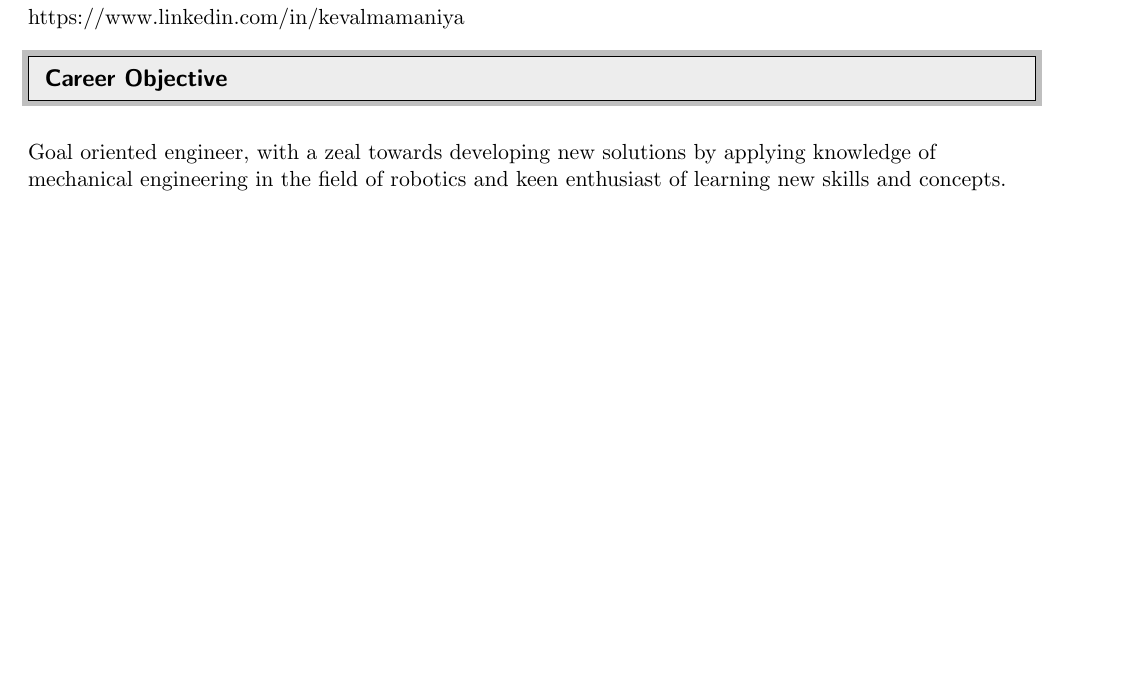
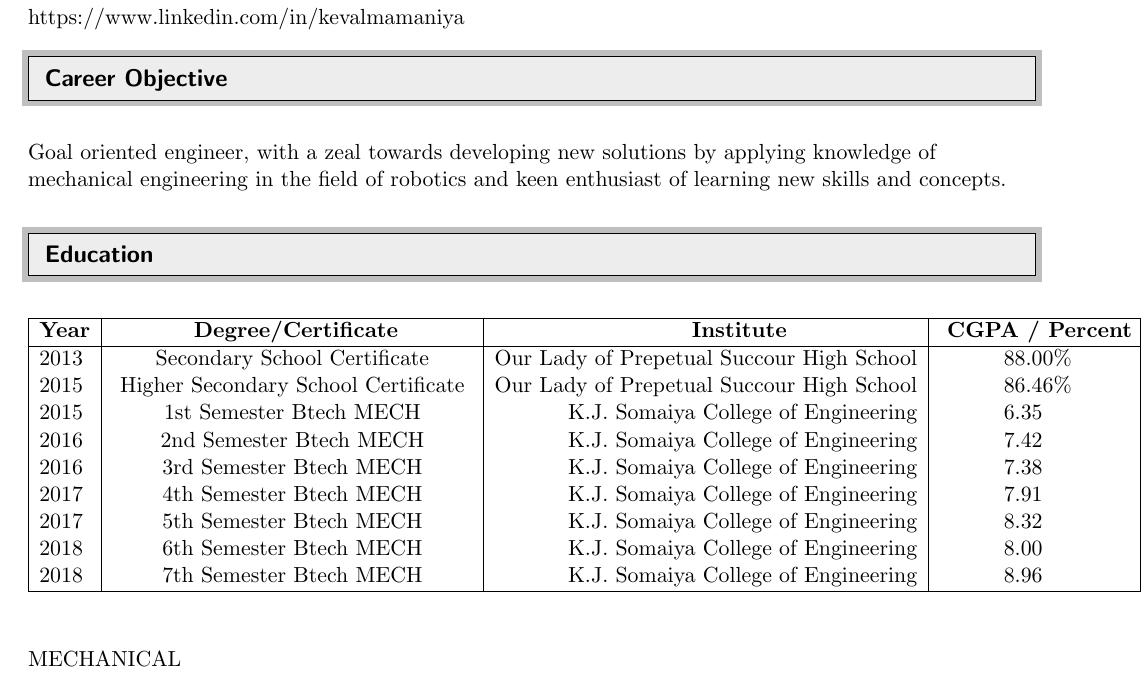
Before and after one commit to keval56/Keval_resume, a LaTeX CV (Keval_resume.tex): part of the page, cut so that both start at the same text, the shorter picture padded with empty space. Compiled offline with pdfLaTeX.

Commit message:
Updated Education table

```diff
--- a/Keval_resume.tex
+++ b/Keval_resume.tex
@@ -73,5 +73,30 @@ Linkedin : https://www.linkedin.com/in/kevalmamaniya
 \resheading{Career Objective}
 \textbf{}  \\
 Goal oriented engineer, with a zeal towards developing new solutions by applying knowledge of mechanical engineering in the field of robotics and keen enthusiast of learning new skills and concepts.\\
+%-------------------Education--------------------------------------------------
+\resheading{Education}
+
+\begin{table}[h!]
+	\begin{center}
+		\begin{tabular}{|l|c|r|l|} % <-- Alignments: 1st column left, 2nd middle and 3rd right, with vertical lines in between
+			\hline
+			\hspace{0.2cm}\textbf{Year}\hspace{0.2cm} &\hspace{0.2cm} \textbf{Degree/Certificate}\hspace{0.2cm} &\hspace{0.2cm} \textbf{Institute}\hspace{2.5cm} &\hspace{0.2cm} \textbf{CGPA / Percent }\hspace{0.2cm}\\
+			\hline
+			\hspace{0.2cm}2013 & \hspace{0.2cm} Secondary School Certificate \hspace{0.2cm} & \hspace{0.2cm}Our Lady of Prepetual Succour High School\hspace{0.2cm} & \hspace{1.2cm} 88.00\% \hspace{0.2cm}\\
+			\hspace{0.2cm}2015 & \hspace{0.2cm} Higher Secondary School Certificate \hspace{0.2cm} & \hspace{0.2cm}Our Lady of Prepetual Succour High School\hspace{0.2cm} & \hspace{1.2cm} 86.46\% \hspace{0.2cm}\\
+			\hspace{0.2cm}2015 & \hspace{0.2cm} 1st Semester Btech  MECH \hspace{0.2cm} &\hspace{0.2cm}K.J. Somaiya College of Engineering\hspace{0.2cm} & \hspace{1.2cm} 6.35 \hspace{0.2cm}\\
+			\hspace{0.2cm}2016 & \hspace{0.2cm} 2nd Semester Btech MECH \hspace{0.2cm} &\hspace{0.2cm}K.J. Somaiya College of Engineering\hspace{0.2cm} & \hspace{1.2cm} 7.42 \hspace{0.2cm}\\
+			\hspace{0.2cm}2016 & \hspace{0.2cm} 3rd Semester Btech MECH \hspace{0.2cm} &\hspace{0.2cm}K.J. Somaiya College of Engineering\hspace{0.2cm} & \hspace{1.2cm} 7.38 \hspace{0.2cm}\\
+			\hspace{0.2cm}2017 & \hspace{0.2cm} 4th Semester Btech MECH \hspace{0.2cm} &\hspace{0.2cm}K.J. Somaiya College of Engineering\hspace{0.2cm} & \hspace{1.2cm} 7.91 \hspace{0.2cm}\\
+			\hspace{0.2cm}2017 & \hspace{0.2cm} 5th Semester Btech MECH \hspace{0.2cm} &\hspace{0.2cm}K.J. Somaiya College of Engineering\hspace{0.2cm} & \hspace{1.2cm} 8.32 \hspace{0.2cm}\\
+			\hspace{0.2cm}2018 & \hspace{0.2cm} 6th Semester Btech MECH \hspace{0.2cm} &\hspace{0.2cm}K.J. Somaiya College of Engineering\hspace{0.2cm} & \hspace{1.2cm} 8.00 \hspace{0.2cm}\\
+			\hspace{0.2cm}2018 & \hspace{0.2cm} 7th Semester Btech MECH \hspace{0.2cm} &\hspace{0.2cm}K.J. Somaiya College of Engineering\hspace{0.2cm} & \hspace{1.2cm} 8.96 \hspace{0.2cm}\\
+			\hline
+		\end{tabular}
+	\end{center}
+\end{table}
+
+MECHANICAL \\
+
 
 	\end{document}
```
Also changed, not shown: Keval_resume.pdf, 2 other files.
